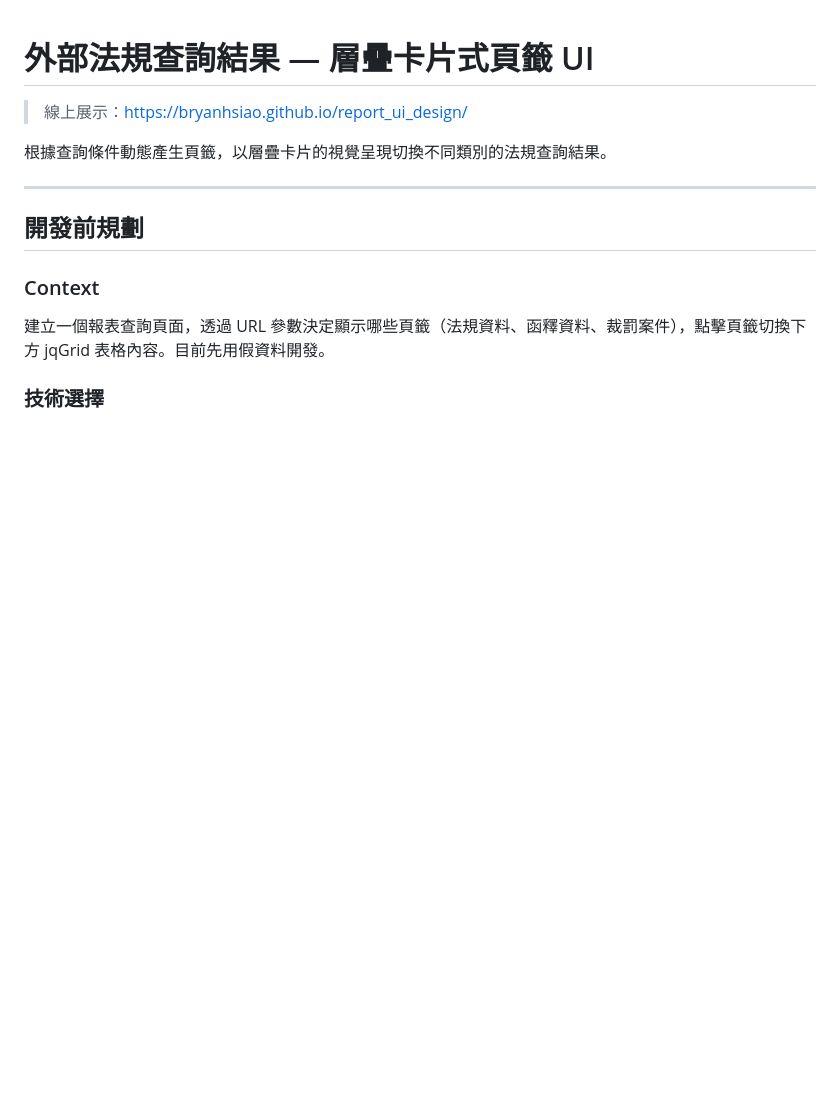
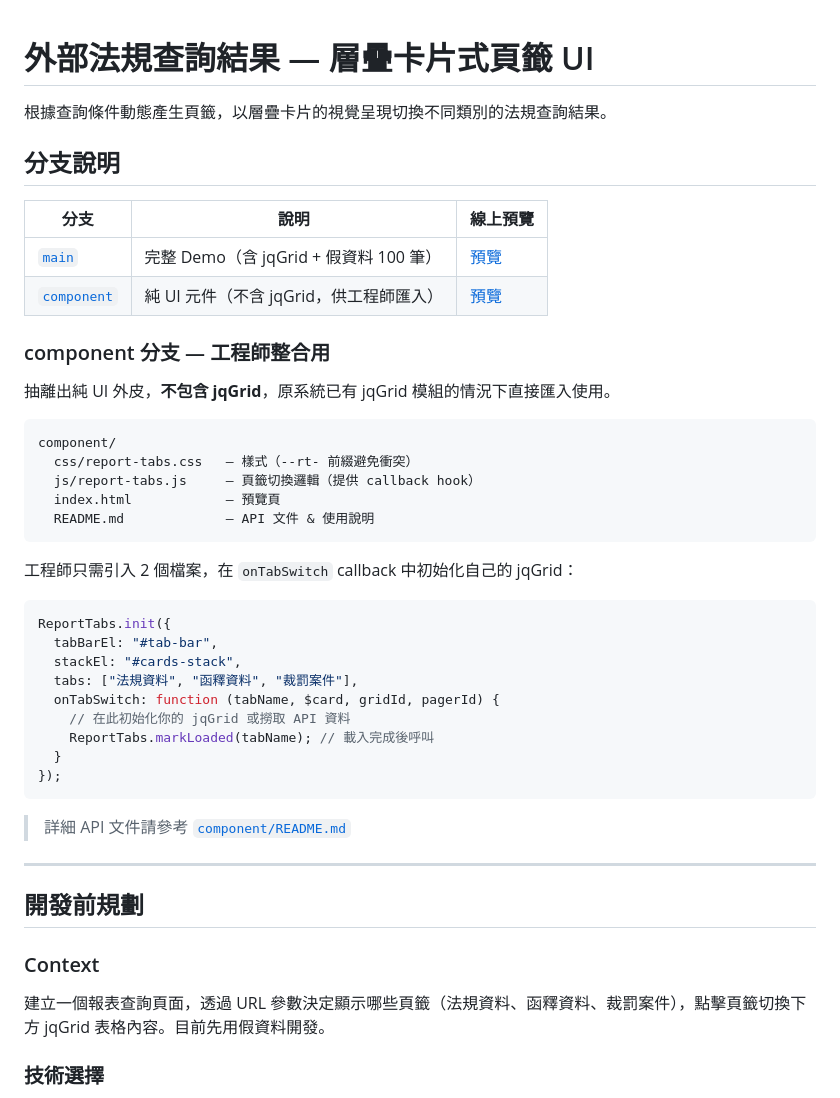
Before and after one commit to bryanHsiao/report_ui_design, a Markdown page: README.md, the part around the change. GitHub-like rendering; blank space fills up the shorter version.

Commit message:
docs: README 加入分支說明與 component 元件使用介紹

````diff
--- a/README.md
+++ b/README.md
@@ -1,8 +1,41 @@
 # 外部法規查詢結果 — 層疊卡片式頁籤 UI
 
-> 線上展示：https://bryanhsiao.github.io/report_ui_design/
+根據查詢條件動態產生頁籤，以層疊卡片的視覺呈現切換不同類別的法規查詢結果。
 
-根據查詢條件動態產生頁籤，以層疊卡片的視覺呈現切換不同類別的法規查詢結果。
+## 分支說明
+
+| 分支 | 說明 | 線上預覽 |
+|------|------|---------|
+| [`main`](https://github.com/bryanHsiao/report_ui_design/tree/main) | 完整 Demo（含 jqGrid + 假資料 100 筆） | [預覽](https://bryanhsiao.github.io/report_ui_design/) |
+| [`component`](https://github.com/bryanHsiao/report_ui_design/tree/component) | 純 UI 元件（不含 jqGrid，供工程師匯入） | [預覽](https://bryanhsiao.github.io/report_ui_design/component/) |
+
+### component 分支 — 工程師整合用
+
+抽離出純 UI 外皮，**不包含 jqGrid**，原系統已有 jqGrid 模組的情況下直接匯入使用。
+
+```
+component/
+  css/report-tabs.css   — 樣式（--rt- 前綴避免衝突）
+  js/report-tabs.js     — 頁籤切換邏輯（提供 callback hook）
+  index.html            — 預覽頁
+  README.md             — API 文件 & 使用說明
+```
+
+工程師只需引入 2 個檔案，在 `onTabSwitch` callback 中初始化自己的 jqGrid：
+
+```javascript
+ReportTabs.init({
+  tabBarEl: "#tab-bar",
+  stackEl: "#cards-stack",
+  tabs: ["法規資料", "函釋資料", "裁罰案件"],
+  onTabSwitch: function (tabName, $card, gridId, pagerId) {
+    // 在此初始化你的 jqGrid 或撈取 API 資料
+    ReportTabs.markLoaded(tabName); // 載入完成後呼叫
+  }
+});
+```
+
+> 詳細 API 文件請參考 [`component/README.md`](https://github.com/bryanHsiao/report_ui_design/blob/component/component/README.md)
 
 ---
 
````
